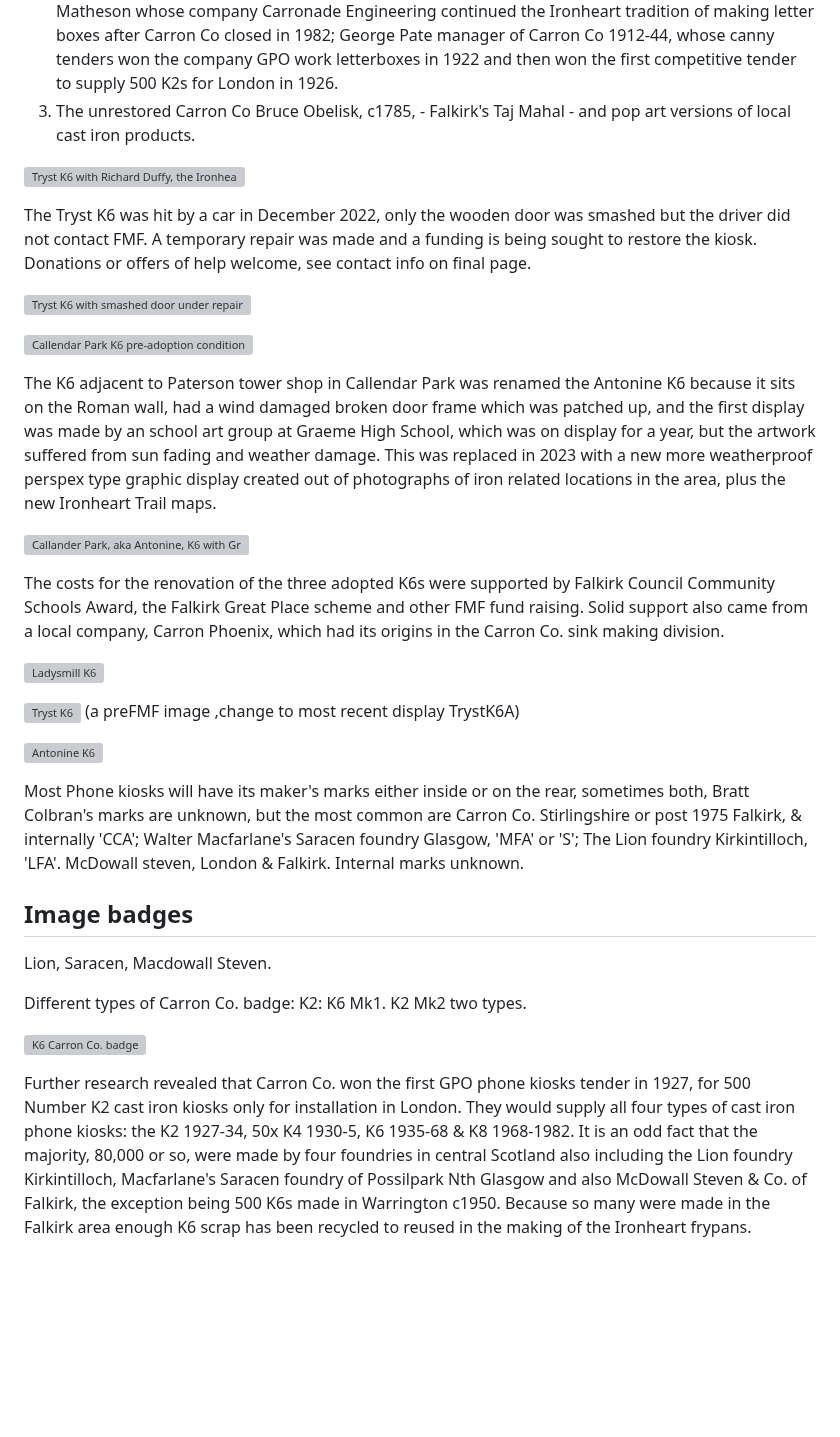
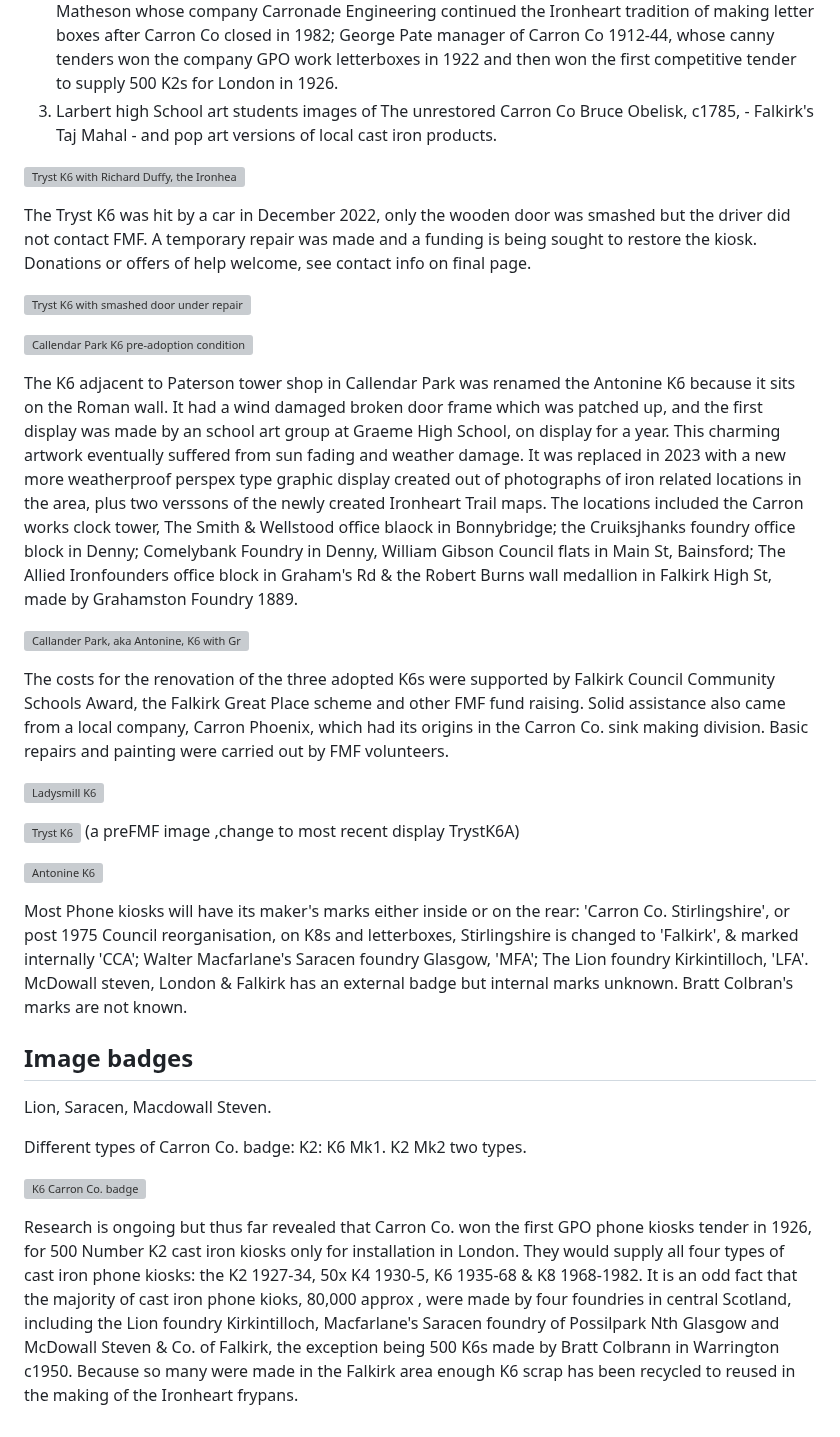
Before and after one commit to jham005/esto-perpetua, a Markdown page: src/pages/1.md, the part around the change. GitHub-like rendering; blank space fills up the shorter version; grey boxes are pictures that could not be loaded.

```diff
--- a/src/pages/1.md
+++ b/src/pages/1.md
@@ -70,7 +70,7 @@ The next regeneration was the King St. Stenhousemuir K6 renamed The Tryst K6, to
 
 1. Doorpanel illustrations intriducing the subject of the Ironhearts of Irontown story including: Kasey the K6, Lettie the letter box, Soapy the bathtub, Rusty the radiator, Trilby the kitchen range and Watty the frypan. A parallel universe fantasy where they are brought to life and return to Ironheart to seek a new purpose. This storybook is available to order, see last page.
 2. Celebrating Stenhousemuir related ironfounders: George Sheriff, although ex Carron Co, who started Dalderse Foundry, 1804-1810, the first foundry in Falkirk to compete with Carron Co; Andrew Matheson whose company Carronade Engineering continued the Ironheart tradition of making letter boxes after Carron Co closed in 1982; George Pate manager of Carron Co 1912-44, whose canny tenders won the company GPO work letterboxes in 1922 and then won the first competitive tender to supply 500 K2s for London in 1926.
-3. The unrestored Carron Co Bruce Obelisk, c1785, - Falkirk's Taj Mahal - and pop art versions of local cast iron products.
+3. Larbert high School art students images of The unrestored Carron Co Bruce Obelisk, c1785, - Falkirk's Taj Mahal - and pop art versions of local cast iron products.
 
 ![Tryst K6 with Richard Duffy, the Ironhearts story artwork artist](TrystK6-with-Duffy)
 
@@ -80,11 +80,11 @@ The Tryst K6 was hit by a car in December 2022, only the wooden door was smashed
 
 ![Callendar Park K6 pre-adoption condition with damaged door](TrystK6June23)
 
-The K6 adjacent to Paterson tower shop in Callendar Park was renamed the Antonine K6 because it sits on the Roman wall, had a wind damaged broken door frame which was patched up, and the first display was made by an school art group at Graeme High School, which was on display for a year, but the artwork suffered from sun fading and weather damage. This was replaced in 2023 with a new more weatherproof perspex type graphic display created out of photographs of iron related locations in the area, plus the new Ironheart Trail maps.
+The K6 adjacent to Paterson tower shop in Callendar Park was renamed the Antonine K6 because it sits on the Roman wall. It had a wind damaged broken door frame which was patched up, and the first display was made by an school art group at Graeme High School, on display for a year. This charming artwork eventually suffered from sun fading and weather damage. It was replaced in 2023 with a new more weatherproof perspex type graphic display created out of photographs of iron related locations in the area, plus two verssons of the newly created Ironheart Trail maps. The locations included the Carron works clock tower, The Smith & Wellstood office blaock in Bonnybridge; the Cruiksjhanks foundry office block in Denny; Comelybank Foundry in Denny, William Gibson Council flats in Main St, Bainsford; The Allied Ironfounders office block in Graham's Rd & the Robert Burns wall medallion in Falkirk High St, made by Grahamston Foundry 1889.
 
 ![Callander Park, aka Antonine, K6 with Graeme High School artwork display](Antonine-GraemeHS-2021)
 
-The costs for the renovation of the three adopted K6s were supported by Falkirk Council Community Schools Award, the Falkirk Great Place scheme and other FMF fund raising. Solid support also came from a local company, Carron Phoenix, which had its origins in the Carron Co. sink making division.
+The costs for the renovation of the three adopted K6s were supported by Falkirk Council Community Schools Award, the Falkirk Great Place scheme and other FMF fund raising. Solid assistance also came from a local company, Carron Phoenix, which had its origins in the Carron Co. sink making division. Basic repairs and painting were carried out by FMF volunteers.
 
 ![Ladysmill K6](Ladysmill-K6-time-kiosk)
 
@@ -93,7 +93,7 @@ The costs for the renovation of the three adopted K6s were supported by Falkirk
 
 ![Antonine K6](antonineK6)
 
-Most Phone kiosks will have its maker's marks either inside or on the rear, sometimes both, Bratt Colbran's marks are unknown, but the most common are Carron Co. Stirlingshire or post 1975 Falkirk, & internally 'CCA'; Walter Macfarlane's Saracen foundry Glasgow, 'MFA' or 'S'; The Lion foundry Kirkintilloch, 'LFA'. McDowall steven, London & Falkirk. Internal marks unknown.
+Most Phone kiosks will have its maker's marks either inside or on the rear: 'Carron Co. Stirlingshire', or post 1975 Council reorganisation, on K8s and letterboxes, Stirlingshire is changed to 'Falkirk', & marked internally 'CCA'; Walter Macfarlane's Saracen foundry Glasgow, 'MFA'; The Lion foundry Kirkintilloch, 'LFA'. McDowall steven, London & Falkirk has an external badge but internal marks unknown. Bratt Colbran's marks are not known.
 
 ## Image badges
 
@@ -105,4 +105,4 @@ K6 Mk1. K2 Mk2 two types.
 
 ![K6 Carron Co. badge](Carron-K6-badge)
 
-Further research revealed that Carron Co. won the first GPO phone kiosks tender in 1927, for 500 Number K2 cast iron kiosks only for installation in London. They would supply all four types of cast iron phone kiosks: the K2 1927-34, 50x K4  1930-5, K6 1935-68 & K8 1968-1982. It is an odd fact that the majority, 80,000 or so, were made by four foundries in central Scotland also including the Lion foundry Kirkintilloch, Macfarlane's Saracen foundry of Possilpark Nth Glasgow and also McDowall Steven & Co. of Falkirk, the exception being 500 K6s made in Warrington c1950. Because so many were made in the Falkirk area enough K6 scrap has been recycled to reused in the making of the Ironheart frypans.
+Research is ongoing but thus far revealed that Carron Co. won the first GPO phone kiosks tender in 1926, for 500 Number K2 cast iron kiosks only for installation in London. They would supply all four types of cast iron phone kiosks: the K2 1927-34, 50x K4  1930-5, K6 1935-68 & K8 1968-1982. It is an odd fact that the majority of cast iron phone kioks, 80,000 approx , were made by four foundries in central Scotland, including the Lion foundry Kirkintilloch, Macfarlane's Saracen foundry of Possilpark Nth Glasgow and McDowall Steven & Co. of Falkirk, the exception being 500 K6s made by Bratt Colbrann in Warrington c1950. Because so many were made in the Falkirk area enough K6 scrap has been recycled to reused in the making of the Ironheart frypans.
```
